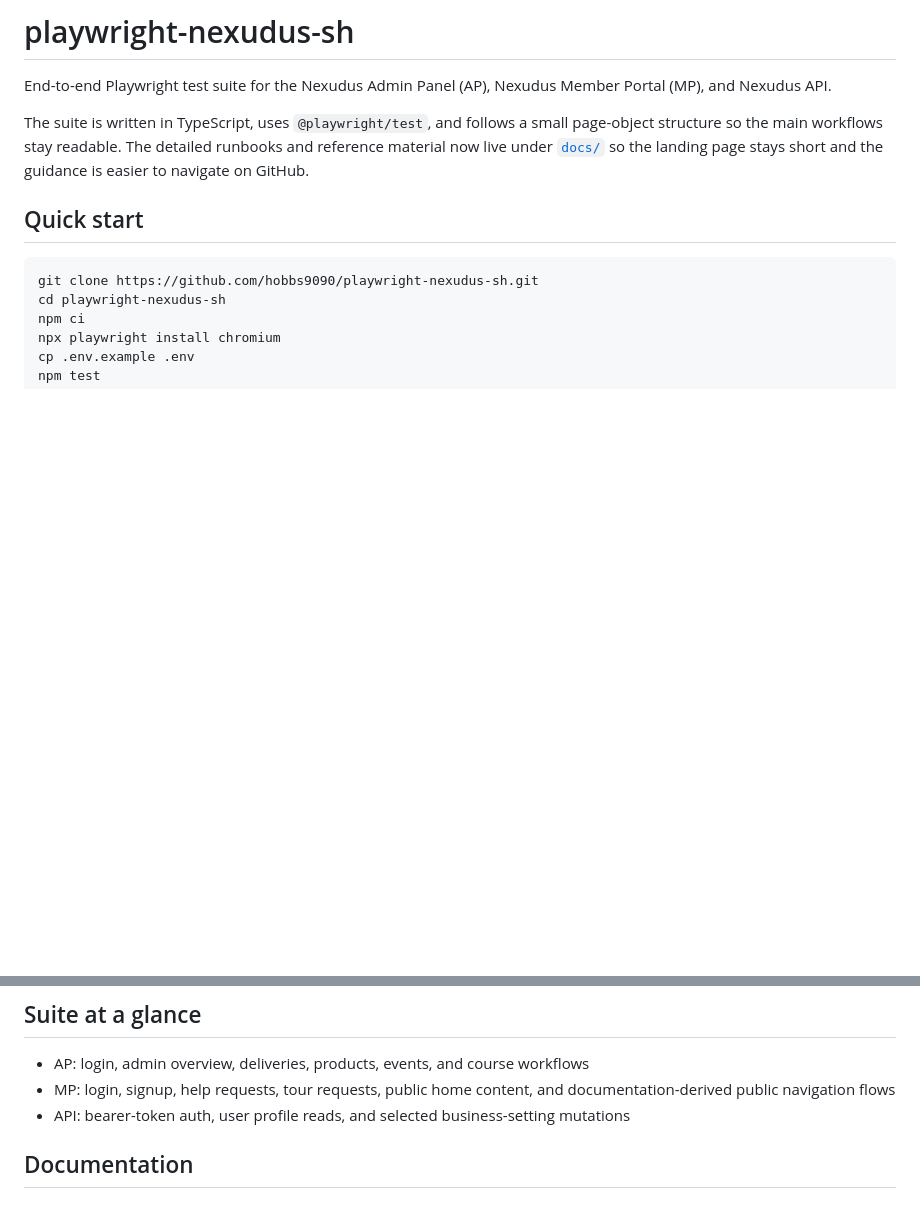
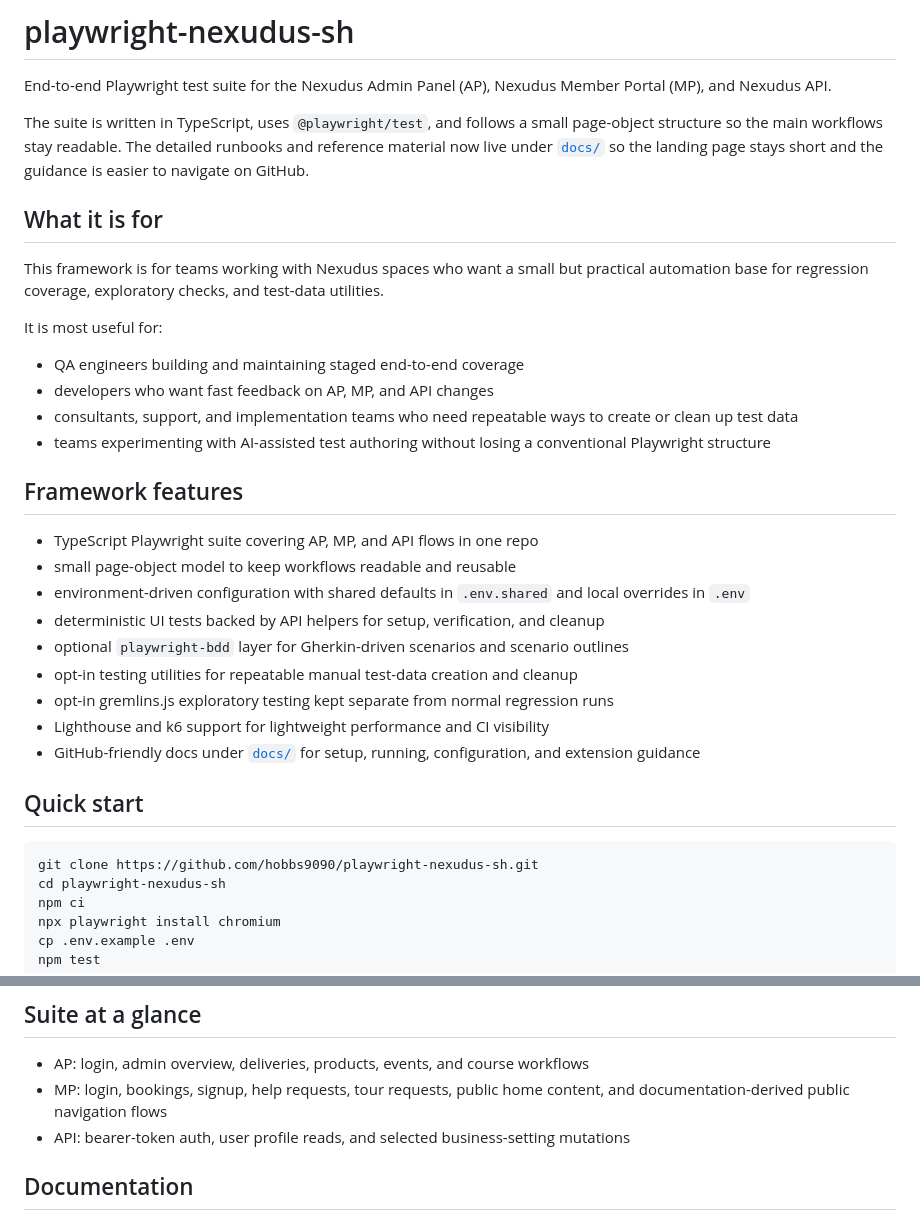
Before and after one commit to hobbs9090/playwright-nexudus-sh, a Markdown page: README.md, 2 parts joined by grey strips. GitHub-like rendering; blank space fills up the shorter version.

Commit message:
Refresh README landing page

```diff
--- a/README.md
+++ b/README.md
@@ -3,6 +3,29 @@
 End-to-end Playwright test suite for the Nexudus Admin Panel (AP), Nexudus Member Portal (MP), and Nexudus API.
 
 The suite is written in TypeScript, uses `@playwright/test`, and follows a small page-object structure so the main workflows stay readable. The detailed runbooks and reference material now live under [`docs/`](docs/README.md) so the landing page stays short and the guidance is easier to navigate on GitHub.
+
+## What it is for
+
+This framework is for teams working with Nexudus spaces who want a small but practical automation base for regression coverage, exploratory checks, and test-data utilities.
+
+It is most useful for:
+
+- QA engineers building and maintaining staged end-to-end coverage
+- developers who want fast feedback on AP, MP, and API changes
+- consultants, support, and implementation teams who need repeatable ways to create or clean up test data
+- teams experimenting with AI-assisted test authoring without losing a conventional Playwright structure
+
+## Framework features
+
+- TypeScript Playwright suite covering AP, MP, and API flows in one repo
+- small page-object model to keep workflows readable and reusable
+- environment-driven configuration with shared defaults in `.env.shared` and local overrides in `.env`
+- deterministic UI tests backed by API helpers for setup, verification, and cleanup
+- optional `playwright-bdd` layer for Gherkin-driven scenarios and scenario outlines
+- opt-in testing utilities for repeatable manual test-data creation and cleanup
+- opt-in gremlins.js exploratory testing kept separate from normal regression runs
+- Lighthouse and k6 support for lightweight performance and CI visibility
+- GitHub-friendly docs under [`docs/`](docs/README.md) for setup, running, configuration, and extension guidance
 
 ## Quick start
 
@@ -20,7 +43,7 @@ The repo loads `.env.shared` first and `.env` second, so tracked shared defaults
 ## Suite at a glance
 
 - AP: login, admin overview, deliveries, products, events, and course workflows
-- MP: login, signup, help requests, tour requests, public home content, and documentation-derived public navigation flows
+- MP: login, bookings, signup, help requests, tour requests, public home content, and documentation-derived public navigation flows
 - API: bearer-token auth, user profile reads, and selected business-setting mutations
 
 ## Documentation
```
Also changed, not shown: docs/running-tests.md (+2 -1 lines).
